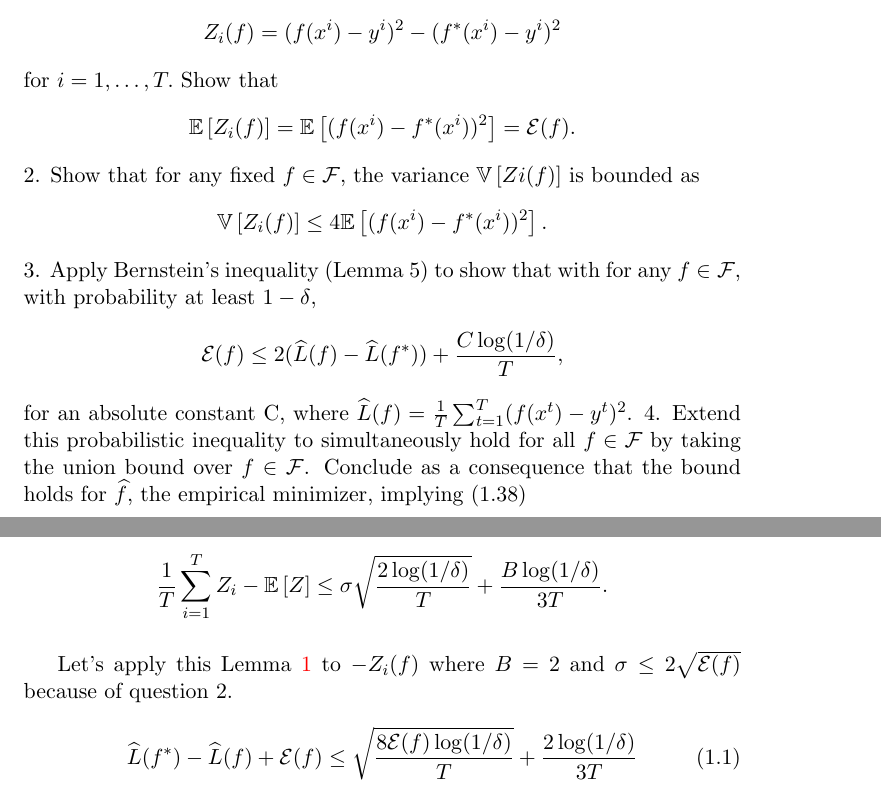
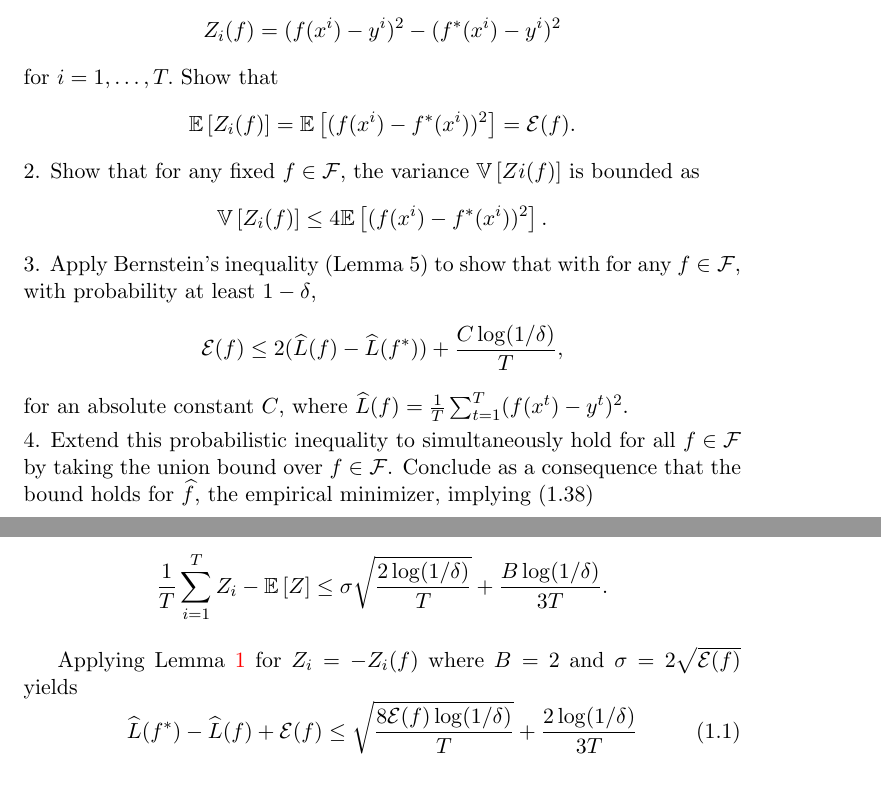
Before and after one commit to ludovicschwartz/Foundations_RL_IDM_solutions, a LaTeX document (chapter_01/main.tex, which reads chapter_01/01.tex): two parts of pages 1 and 2 of 8, joined at a grey line, cut so that both start at the same text. Compiled offline with pdfLaTeX.

Commit message:
petits ajustements sur exercice 1 chap1

```diff
--- a/chapter_01/01.tex
+++ b/chapter_01/01.tex
@@ -17,7 +17,9 @@ to square loss satisfies the following bound on excess risk. With probability at
 3. Apply Bernstein’s inequality (Lemma 5) to show that with for any $f \in \F$, with probability
 at least $1-\delta$,
 \[ \E(f) \leq 2(\wh L(f)-\wh L(f^*))+\frac{C \log(1/\delta)}{T},\]
-for an absolute constant C, where $\wh L(f) = \frac{1}{T} \sum_{t=1}^T (f(x^t) - y^t)^2$.
+for an absolute constant $C$, where $\wh L(f) = \frac{1}{T} \sum_{t=1}^T (f(x^t) - y^t)^2$.
+
+\noindent
 4. Extend this probabilistic inequality to simultaneously hold for all $f \in \F$ by taking the
 union bound over $f \in \F$. Conclude as a consequence that the bound holds for $\wh f$, the empirical minimizer, implying (1.38)
 \begin{solution}[]
@@ -44,7 +46,7 @@ By definition $f : \X \to [0,1]$.
     Then with probability at least $1-\delta$,
     \[ \frac{1}{T}\sum_{i=1}^{T}Z_i -\EE{Z}\leq \sigma\sqrt{\frac{2\log(1/\delta)}{T}}+\frac{B\log(1/\delta)}{3T}.\]
 \end{lemma}
-Let's apply this Lemma \ref{lemma:Bernstein} to $-Z_i(f)$ where $B= 2$ and $\sigma \leq 2\sqrt{\E(f)}$ because of question 2.
+Applying Lemma \ref{lemma:Bernstein} for $Z_i=-Z_i(f)$ where $B= 2$ and $\sigma = 2\sqrt{\E(f)}$ yields
 \begin{equation}
     \label{equation:Bernstein}
     \wh L(f^*)- \wh L(f) + \E(f) \leq \sqrt{\frac{8\E(f)\log(1/\delta)}{T}}+\frac{2\log(1/\delta)}{3T}
```
